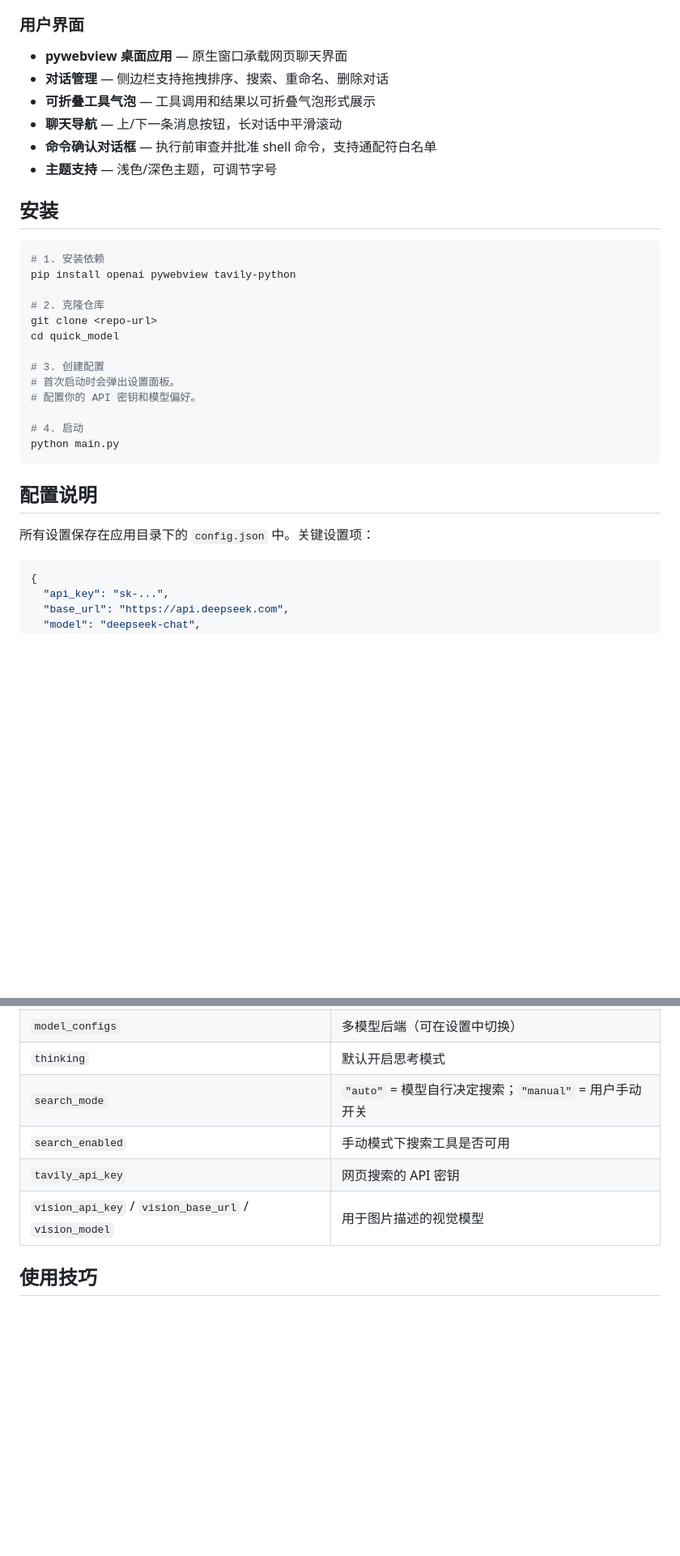
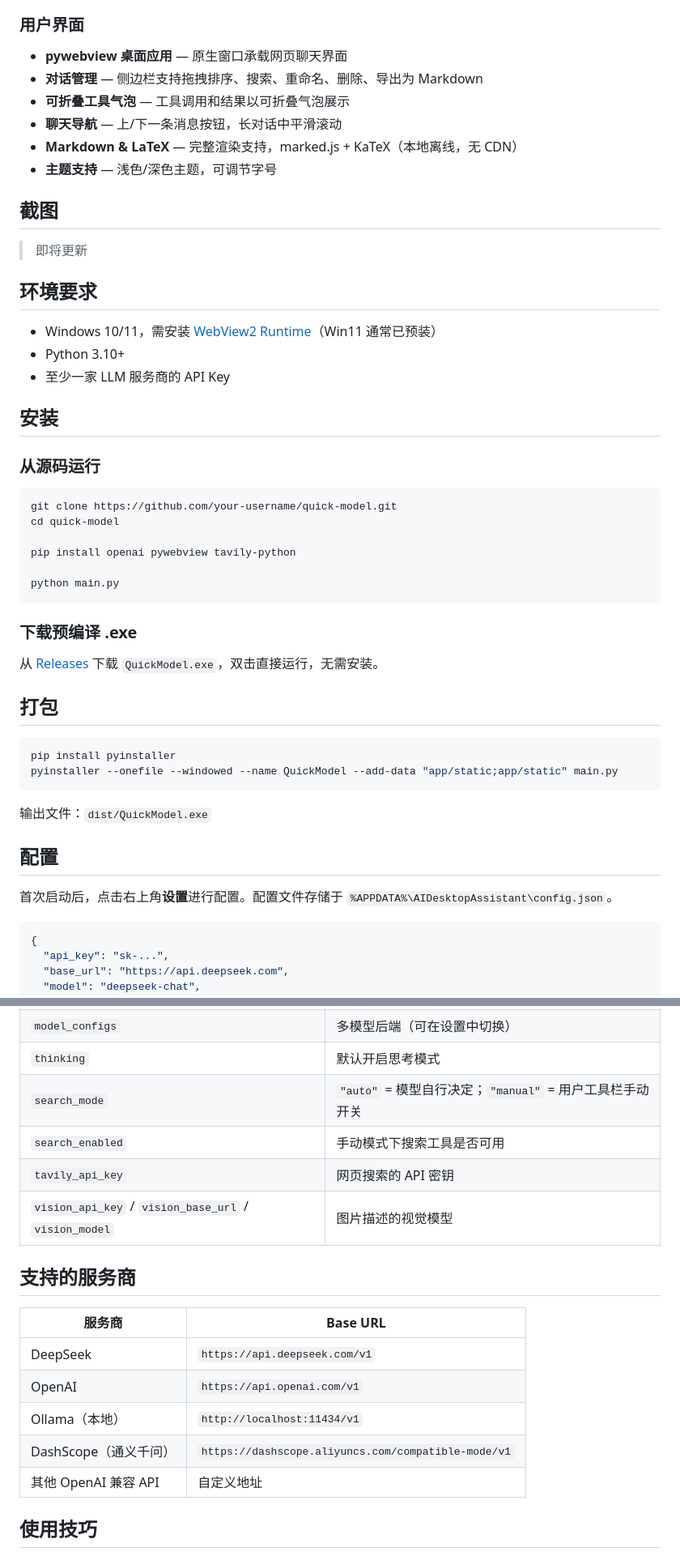
Before and after one commit to SolitudeZY/QuickModel, a Markdown page: README.zh.md, 2 parts joined by grey strips. Shown at 81% size. GitHub-like rendering; blank space fills up the shorter version.

````diff
--- a/README.zh.md
+++ b/README.zh.md
@@ -59,33 +60,51 @@
 
 ### 用户界面
 - **pywebview 桌面应用** — 原生窗口承载网页聊天界面
-- **对话管理** — 侧边栏支持拖拽排序、搜索、重命名、删除对话
-- **可折叠工具气泡** — 工具调用和结果以可折叠气泡形式展示
+- **对话管理** — 侧边栏支持拖拽排序、搜索、重命名、删除、导出为 Markdown
+- **可折叠工具气泡** — 工具调用和结果以可折叠气泡展示
 - **聊天导航** — 上/下一条消息按钮，长对话中平滑滚动
-- **命令确认对话框** — 执行前审查并批准 shell 命令，支持通配符白名单
+- **Markdown & LaTeX** — 完整渲染支持，marked.js + KaTeX（本地离线，无 CDN）
 - **主题支持** — 浅色/深色主题，可调节字号
+
+## 截图
+
+> 即将更新
+
+## 环境要求
+
+- Windows 10/11，需安装 [WebView2 Runtime](https://developer.microsoft.com/zh-cn/microsoft-edge/webview2/)（Win11 通常已预装）
+- Python 3.10+
+- 至少一家 LLM 服务商的 API Key
 
 ## 安装
 
+### 从源码运行
+
 ```bash
-# 1. 安装依赖
+git clone https://github.com/your-username/quick-model.git
+cd quick-model
+
 pip install openai pywebview tavily-python
 
-# 2. 克隆仓库
-git clone <repo-url>
-cd quick_model
-
-# 3. 创建配置
-# 首次启动时会弹出设置面板。
-# 配置你的 API 密钥和模型偏好。
-
-# 4. 启动
 python main.py
 ```
 
-## 配置说明
+### 下载预编译 .exe
 
-所有设置保存在应用目录下的 `config.json` 中。关键设置项：
+从 [Releases](https://github.com/your-username/quick-model/releases) 下载 `QuickModel.exe`，双击直接运行，无需安装。
+
+## 打包
+
+```bash
+pip install pyinstaller
+pyinstaller --onefile --windowed --name QuickModel --add-data "app/static;app/static" main.py
+```
+
+输出文件：`dist/QuickModel.exe`
+
+## 配置
+
+首次启动后，点击右上角**设置**进行配置。配置文件存储于 `%APPDATA%\AIDesktopAssistant\config.json`。
 
 ```json
 {
@@ -112,10 +131,20 @@ python main.py
 | `api_key` / `base_url` / `model` | 主模型配置 |
 | `model_configs` | 多模型后端（可在设置中切换） |
 | `thinking` | 默认开启思考模式 |
-| `search_mode` | `"auto"` = 模型自行决定搜索；`"manual"` = 用户手动开关 |
+| `search_mode` | `"auto"` = 模型自行决定；`"manual"` = 用户工具栏手动开关 |
 | `search_enabled` | 手动模式下搜索工具是否可用 |
 | `tavily_api_key` | 网页搜索的 API 密钥 |
-| `vision_api_key` / `vision_base_url` / `vision_model` | 用于图片描述的视觉模型 |
+| `vision_api_key` / `vision_base_url` / `vision_model` | 图片描述的视觉模型 |
+
+## 支持的服务商
+
+| 服务商 | Base URL |
+|--------|----------|
+| DeepSeek | `https://api.deepseek.com/v1` |
+| OpenAI | `https://api.openai.com/v1` |
+| Ollama（本地） | `http://localhost:11434/v1` |
+| DashScope（通义千问） | `https://dashscope.aliyuncs.com/compatible-mode/v1` |
+| 其他 OpenAI 兼容 API | 自定义地址 |
 
 ## 使用技巧
 
````
Also changed, not shown: other parts of README.zh.md (+36 -28 lines), 1 other file.
